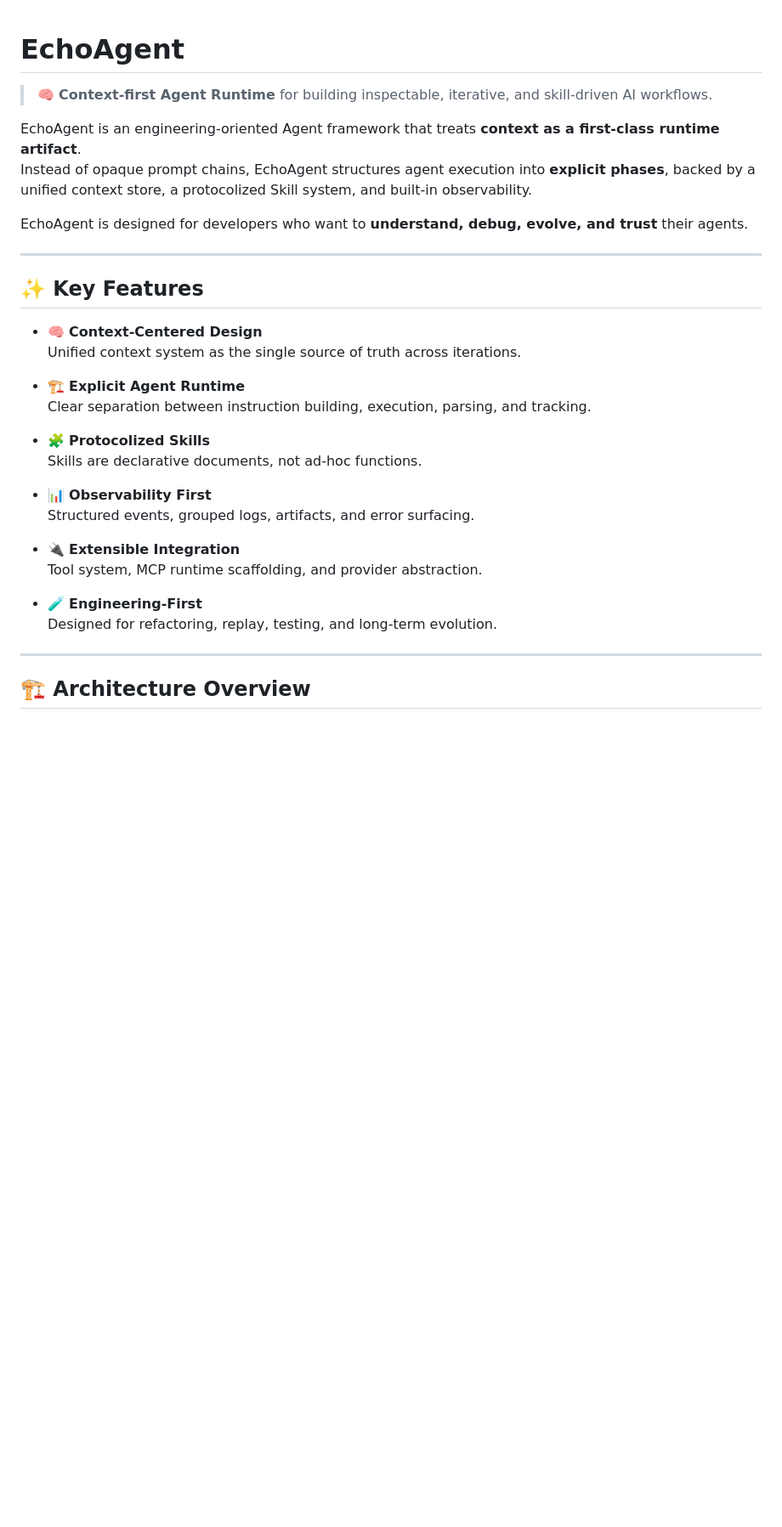
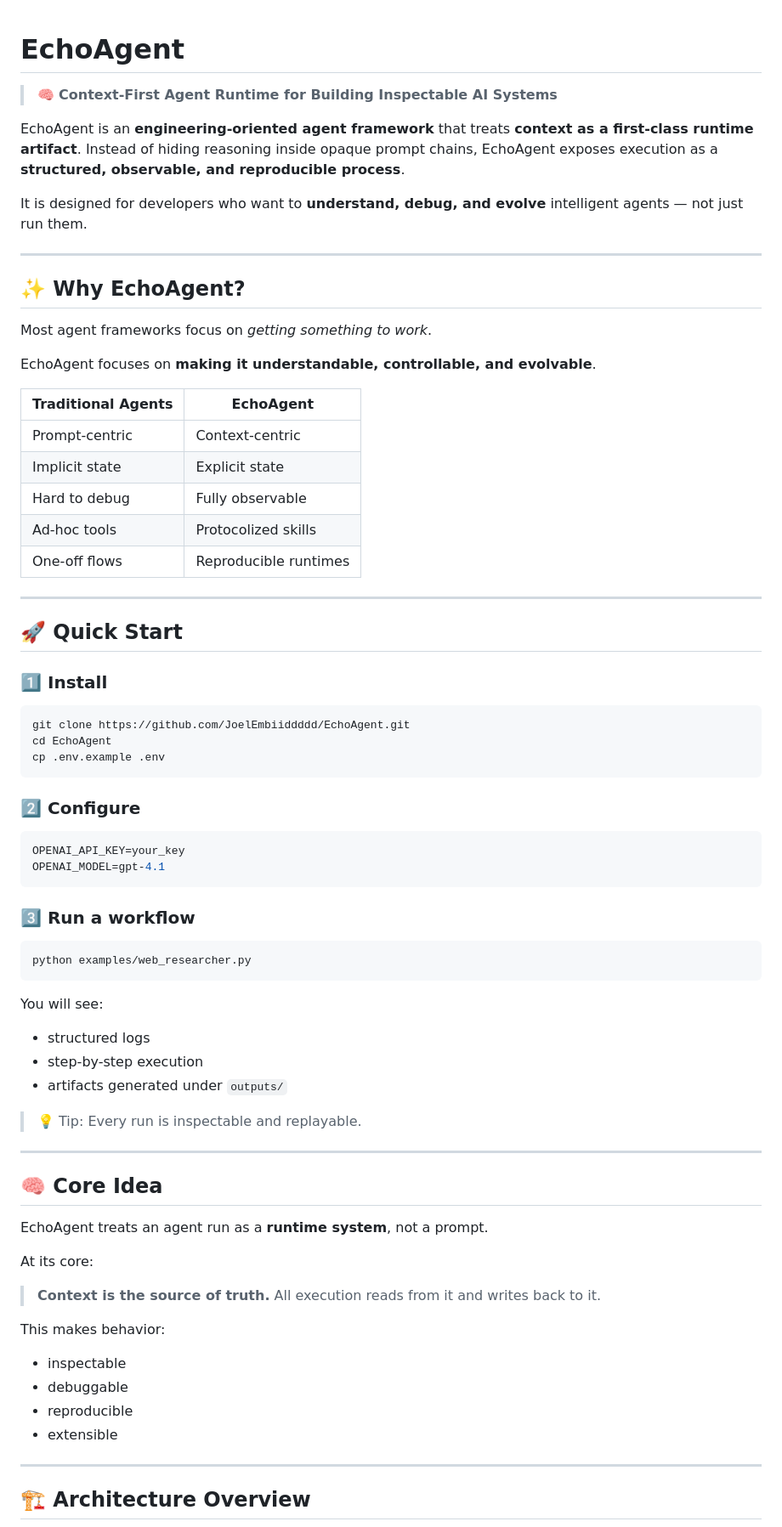
Before and after one commit to JoelEmbiiddddd/EchoAgent, a Markdown page: readme.md, the part around one of its changes. Shown at 85% size. Rendered like a GitHub page; blank space fills up the shorter version.

````diff
--- a/readme.md
+++ b/readme.md
@@ -1,34 +1,78 @@
-
 # EchoAgent
 
-> 🧠 **Context-first Agent Runtime** for building inspectable, iterative, and skill-driven AI workflows.
+> 🧠 **Context-First Agent Runtime for Building Inspectable AI Systems**
 
-EchoAgent is an engineering-oriented Agent framework that treats **context as a first-class runtime artifact**.
-Instead of opaque prompt chains, EchoAgent structures agent execution into **explicit phases**, backed by a unified context store, a protocolized Skill system, and built-in observability.
+EchoAgent is an **engineering-oriented agent framework** that treats **context as a first-class runtime artifact**.
+Instead of hiding reasoning inside opaque prompt chains, EchoAgent exposes execution as a **structured, observable, and reproducible process**.
 
-EchoAgent is designed for developers who want to **understand, debug, evolve, and trust** their agents.
+It is designed for developers who want to **understand, debug, and evolve** intelligent agents — not just run them.
 
 ---
 
-## ✨ Key Features
+## ✨ Why EchoAgent?
 
-- 🧠 **Context-Centered Design**
-  Unified context system as the single source of truth across iterations.
+Most agent frameworks focus on *getting something to work*.
 
-- 🏗 **Explicit Agent Runtime**
-  Clear separation between instruction building, execution, parsing, and tracking.
+EchoAgent focuses on **making it understandable, controllable, and evolvable**.
 
-- 🧩 **Protocolized Skills**
-  Skills are declarative documents, not ad-hoc functions.
+| Traditional Agents | EchoAgent             |
+| ------------------ | --------------------- |
+| Prompt-centric     | Context-centric       |
+| Implicit state     | Explicit state        |
+| Hard to debug      | Fully observable      |
+| Ad-hoc tools       | Protocolized skills   |
+| One-off flows      | Reproducible runtimes |
 
-- 📊 **Observability First**
-  Structured events, grouped logs, artifacts, and error surfacing.
+---
 
-- 🔌 **Extensible Integration**
-  Tool system, MCP runtime scaffolding, and provider abstraction.
+## 🚀 Quick Start
 
-- 🧪 **Engineering-First**
-  Designed for refactoring, replay, testing, and long-term evolution.
+### 1️⃣ Install
+
+```bash
+git clone https://github.com/JoelEmbiiddddd/EchoAgent.git
+cd EchoAgent
+cp .env.example .env
+```
+
+### 2️⃣ Configure
+
+```env
+OPENAI_API_KEY=your_key
+OPENAI_MODEL=gpt-4.1
+```
+
+### 3️⃣ Run a workflow
+
+```bash
+python examples/web_researcher.py
+```
+
+You will see:
+
+* structured logs
+* step-by-step execution
+* artifacts generated under `outputs/`
+
+> 💡 Tip: Every run is inspectable and replayable.
+
+---
+
+## 🧠 Core Idea
+
+EchoAgent treats an agent run as a **runtime system**, not a prompt.
+
+At its core:
+
+> **Context is the source of truth.**
+> All execution reads from it and writes back to it.
+
+This makes behavior:
+
+* inspectable
+* debuggable
+* reproducible
+* extensible
 
 ---
 
````
Also changed, not shown: other parts of readme.md (+107 -164 lines).
